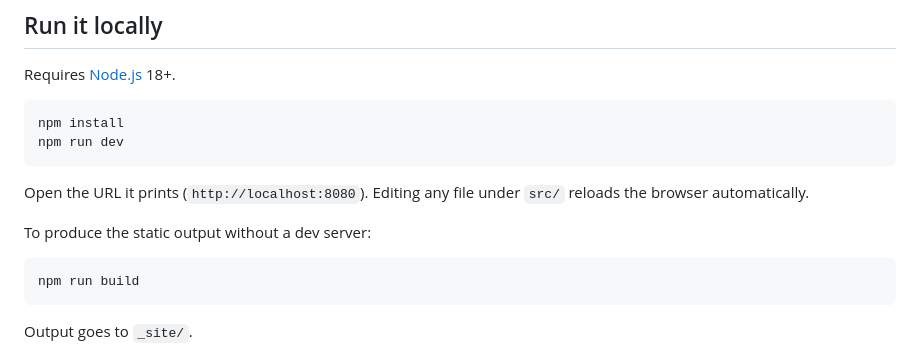
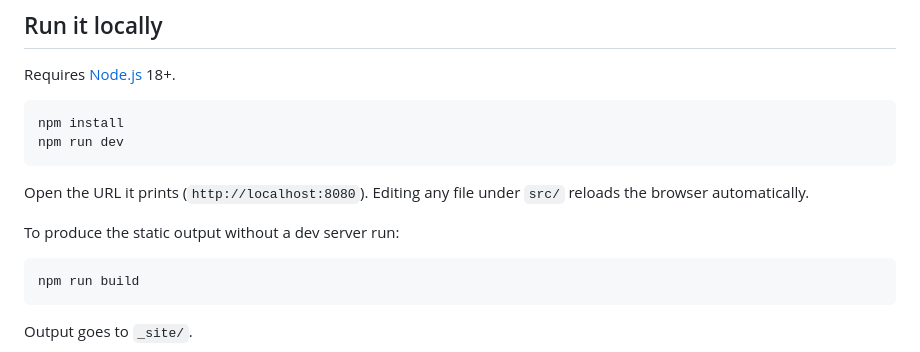
Before and after one commit to jerryben/jerryben.github.io, a Markdown page: README.md, the part around the change. GitHub-like rendering.

````diff
--- a/README.md
+++ b/README.md
@@ -20,7 +20,7 @@ npm run dev
 
 Open the URL it prints (`http://localhost:8080`). Editing any file under `src/` reloads the browser automatically.
 
-To produce the static output without a dev server:
+To produce the static output without a dev server run:
 
 ```bash
 npm run build
````
